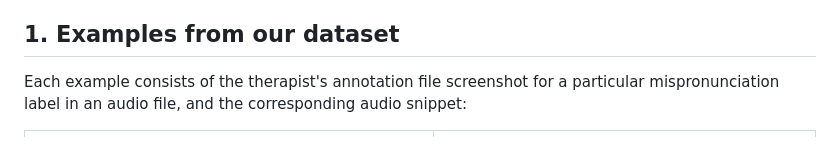
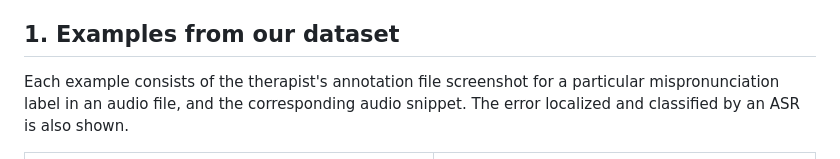
Before and after one commit to speechtherapy469/interspeech25-supplementary-material, a Markdown page: docs/index.md, the part around the change. GitHub-like rendering.

```diff
--- a/docs/index.md
+++ b/docs/index.md
@@ -9,7 +9,7 @@
 3. [Prompting Strategy to Convert Therapist's Descriptive Error Labels to Mispronunciation Classes](#3-section-21-prompting-strategy-to-convert-therapists-descriptive-error-labels-to-mispronunciation-classes)
 
 ## 1. Examples from our dataset
-Each example consists of the therapist's annotation file screenshot for a particular mispronunciation label in an audio file, and the corresponding audio snippet:
+Each example consists of the therapist's annotation file screenshot for a particular mispronunciation label in an audio file, and the corresponding audio snippet. The error localized and classified by an ASR is also shown.
 <table style="width:100%; text-align:center;">
 <tr>
 <td style="width:50%;"><img src="example3.png" alt="Example 1" style="width:100%;"></td>
```
